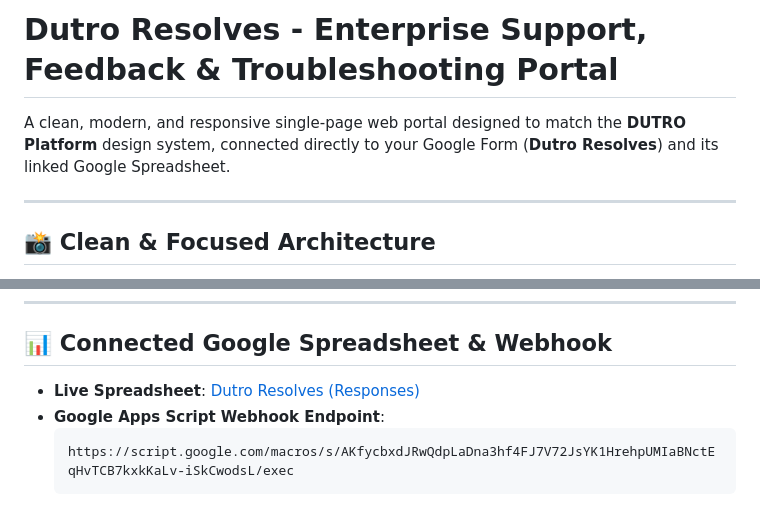
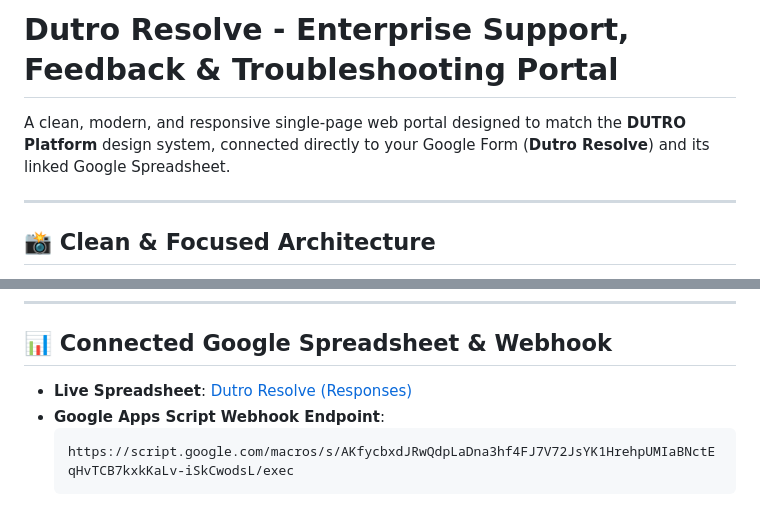
Before and after one commit to Harhsit-Kumar-Patel/DUTRO-Feedback, a Markdown page: README.md, 2 parts joined by grey strips. Drawn GitHub-style.

````diff
--- a/README.md
+++ b/README.md
@@ -1,6 +1,6 @@
-# Dutro Resolves - Enterprise Support, Feedback & Troubleshooting Portal
+# Dutro Resolve - Enterprise Support, Feedback & Troubleshooting Portal
 
-A clean, modern, and responsive single-page web portal designed to match the **DUTRO Platform** design system, connected directly to your Google Form (**Dutro Resolves**) and its linked Google Spreadsheet.
+A clean, modern, and responsive single-page web portal designed to match the **DUTRO Platform** design system, connected directly to your Google Form (**Dutro Resolve**) and its linked Google Spreadsheet.
 
 ---
 
@@ -33,7 +33,7 @@ All unrelated dummy platform navigation and mock assessment cards have been remo
 
 ## 📊 Connected Google Spreadsheet & Webhook
 
-- **Live Spreadsheet**: [Dutro Resolves (Responses)](https://docs.google.com/spreadsheets/d/1MnCgjj6SRIufY-xm0ZJcGTblc1ygGvBMC7TizwRXXZQ/edit?gid=1229421619)
+- **Live Spreadsheet**: [Dutro Resolve (Responses)](https://docs.google.com/spreadsheets/d/1MnCgjj6SRIufY-xm0ZJcGTblc1ygGvBMC7TizwRXXZQ/edit?gid=1229421619)
 - **Google Apps Script Webhook Endpoint**:
   ```text
   https://script.google.com/macros/s/AKfycbxdJRwQdpLaDna3hf4FJ7V72JsYK1HrehpUMIaBNctEqHvTCB7kxkKaLv-iSkCwodsL/exec
````
